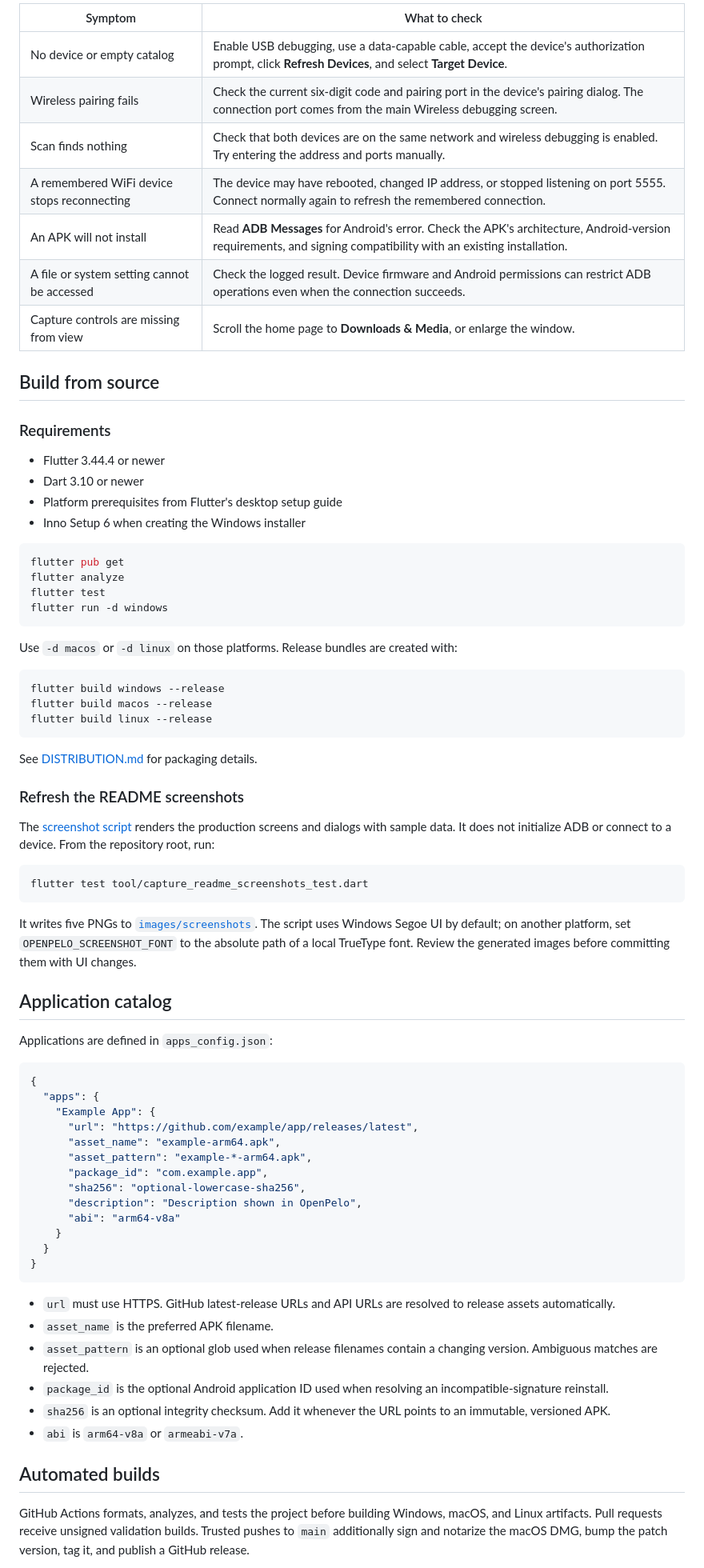
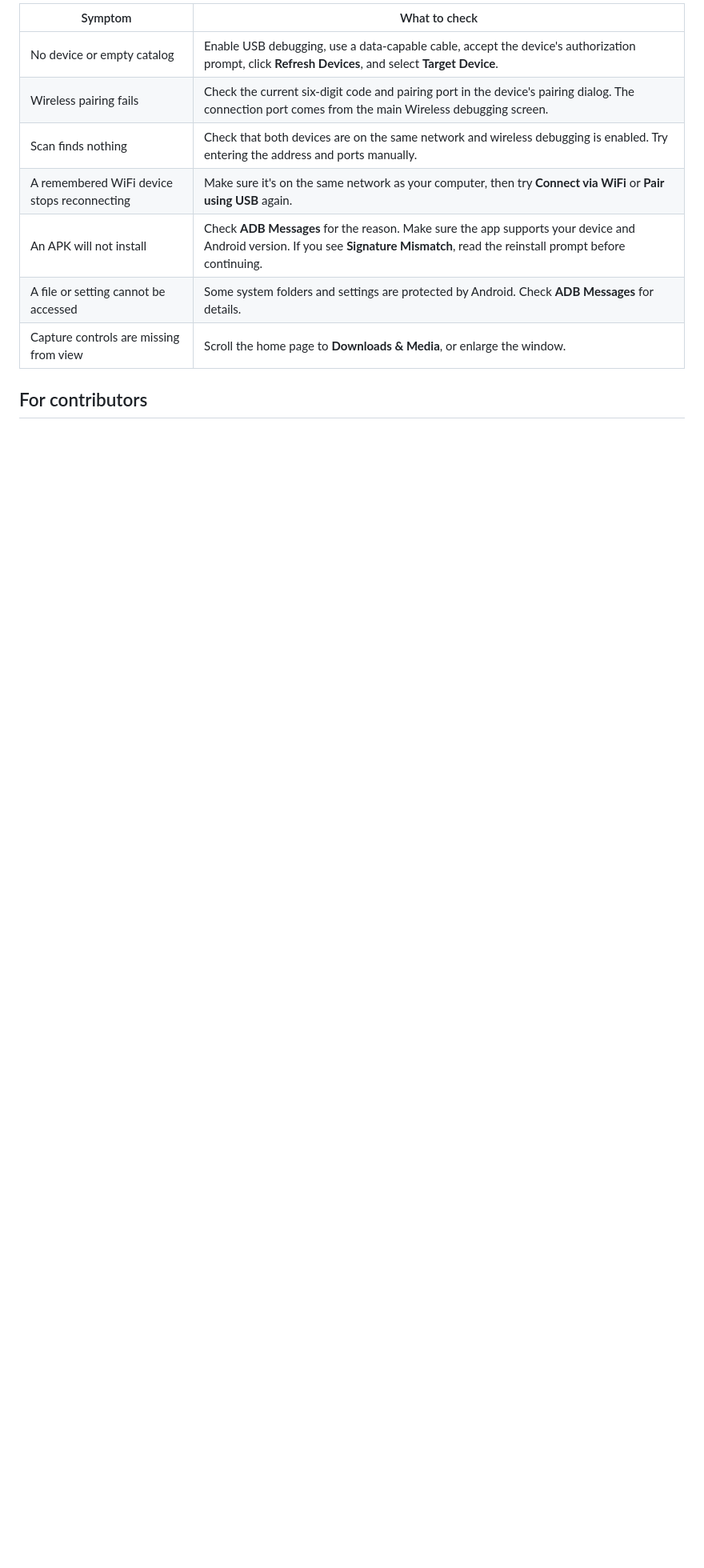
Before and after one commit to doudar/Openpelo, a Markdown page: README.md, the part around one of its changes. Shown at 80% size. GitHub-like rendering; blank space fills up the shorter version.

````diff
--- a/README.md
+++ b/README.md
@@ -238,88 +208,10 @@ Open **Tools** in the upper-right corner for these additional controls:
 | No device or empty catalog | Enable USB debugging, use a data-capable cable, accept the device's authorization prompt, click **Refresh Devices**, and select **Target Device**. |
 | Wireless pairing fails | Check the current six-digit code and pairing port in the device's pairing dialog. The connection port comes from the main Wireless debugging screen. |
 | Scan finds nothing | Check that both devices are on the same network and wireless debugging is enabled. Try entering the address and ports manually. |
-| A remembered WiFi device stops reconnecting | The device may have rebooted, changed IP address, or stopped listening on port 5555. Connect normally again to refresh the remembered connection. |
-| An APK will not install | Read **ADB Messages** for Android's error. Check the APK's architecture, Android-version requirements, and signing compatibility with an existing installation. |
-| A file or system setting cannot be accessed | Check the logged result. Device firmware and Android permissions can restrict ADB operations even when the connection succeeds. |
+| A remembered WiFi device stops reconnecting | Make sure it's on the same network as your computer, then try **Connect via WiFi** or **Pair using USB** again. |
+| An APK will not install | Check **ADB Messages** for the reason. Make sure the app supports your device and Android version. If you see **Signature Mismatch**, read the reinstall prompt before continuing. |
+| A file or setting cannot be accessed | Some system folders and settings are protected by Android. Check **ADB Messages** for details. |
 | Capture controls are missing from view | Scroll the home page to **Downloads & Media**, or enlarge the window. |
 
-## Build from source
+## For contributors
 
-### Requirements
-
-- Flutter 3.44.4 or newer
-- Dart 3.10 or newer
-- Platform prerequisites from Flutter's desktop setup guide
-- Inno Setup 6 when creating the Windows installer
-
-```powershell
-flutter pub get
-flutter analyze
-flutter test
-flutter run -d windows
-```
-
-Use `-d macos` or `-d linux` on those platforms. Release bundles are created
-with:
-
-```powershell
-flutter build windows --release
-flutter build macos --release
-flutter build linux --release
-```
-
-See [DISTRIBUTION.md](./DISTRIBUTION.md) for packaging details.
-
-### Refresh the README screenshots
-
-The [screenshot script](./tool/capture_readme_screenshots_test.dart) renders the
-production screens and dialogs with sample data. It does not initialize ADB or
-connect to a device. From the repository root, run:
-
-```powershell
-flutter test tool/capture_readme_screenshots_test.dart
-```
-
-It writes five PNGs to [`images/screenshots`](./images/screenshots). The script
-uses Windows Segoe UI by default; on another platform, set
-`OPENPELO_SCREENSHOT_FONT` to the absolute path of a local TrueType font.
-Review the generated images before committing them with UI changes.
-
-## Application catalog
-
-Applications are defined in `apps_config.json`:
-
-```json
-{
-  "apps": {
-    "Example App": {
-      "url": "https://github.com/example/app/releases/latest",
-      "asset_name": "example-arm64.apk",
-      "asset_pattern": "example-*-arm64.apk",
-      "package_id": "com.example.app",
-      "sha256": "optional-lowercase-sha256",
-      "description": "Description shown in OpenPelo",
-      "abi": "arm64-v8a"
-    }
-  }
-}
-```
-
-- `url` must use HTTPS. GitHub latest-release URLs and API URLs are resolved
-  to release assets automatically.
-- `asset_name` is the preferred APK filename.
-- `asset_pattern` is an optional glob used when release filenames contain a
-  changing version. Ambiguous matches are rejected.
-- `package_id` is the optional Android application ID used when resolving an
-  incompatible-signature reinstall.
-- `sha256` is an optional integrity checksum. Add it whenever the URL points
-  to an immutable, versioned APK.
-- `abi` is `arm64-v8a` or `armeabi-v7a`.
-
-## Automated builds
-
-GitHub Actions formats, analyzes, and tests the project before building
-Windows, macOS, and Linux artifacts. Pull requests receive unsigned validation
-builds. Trusted pushes to `main` additionally sign and notarize the macOS DMG,
-bump the patch version, tag it, and publish a GitHub release.
-
````
Also changed, not shown: other parts of README.md (+64 -106 lines), CONTRIBUTING.md (added, +95 -0 lines).
